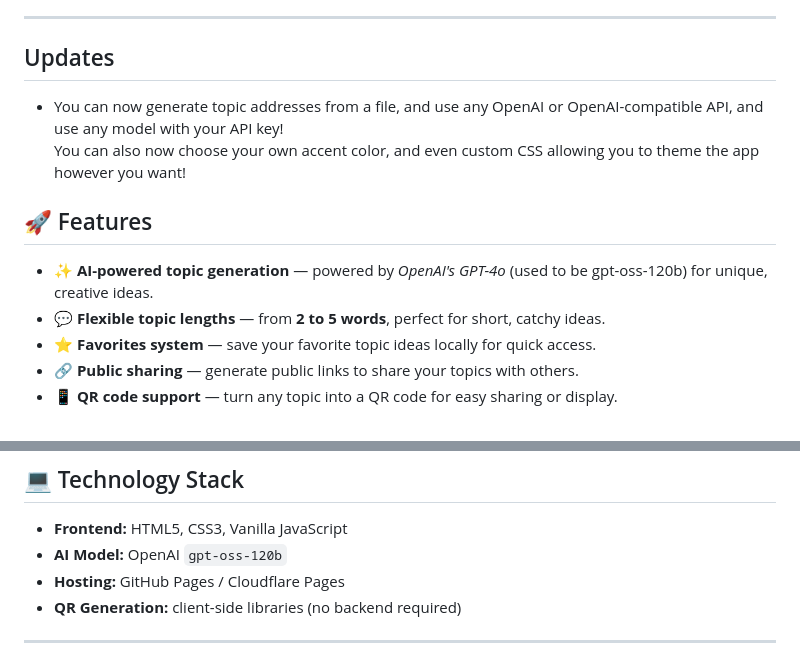
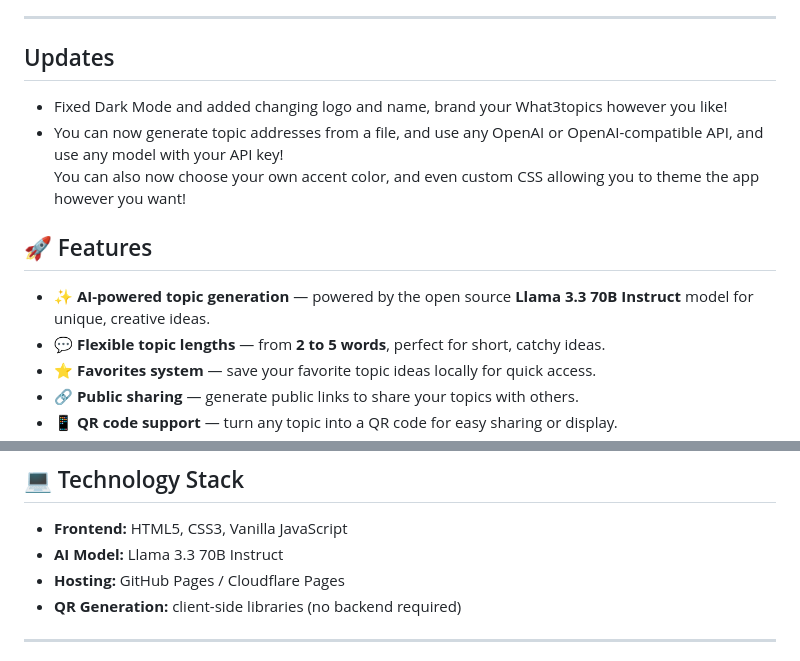
Before and after one commit to CalmhostAcct/what3topics, a Markdown page: README.md, 2 parts joined by grey strips. Rendered like a GitHub page.

Commit message:
Revise README with new features and AI model
Updated AI model reference and added new features.

```diff
--- a/README.md
+++ b/README.md
@@ -9,10 +9,11 @@ Welcome to **What3Topics**, a **free and open-source** platform that transforms
 
 ---
 ## Updates
+- Fixed Dark Mode and added changing logo and name, brand your What3topics however you like!
 - You can now generate topic addresses from a file, and use any OpenAI or OpenAI-compatible API, and use any model with your API key! <br> You can also now choose your own accent color, and even custom CSS allowing you to theme the app however you want!
 ## 🚀 Features
 
-- ✨ **AI-powered topic generation** — powered by *OpenAI's GPT-4o* (used to be gpt-oss-120b) for unique, creative ideas.
+- ✨ **AI-powered topic generation** — powered by the open source **Llama 3.3 70B Instruct** model for unique, creative ideas.
 - 💬 **Flexible topic lengths** — from **2 to 5 words**, perfect for short, catchy ideas.
 - ⭐ **Favorites system** — save your favorite topic ideas locally for quick access.
 - 🔗 **Public sharing** — generate public links to share your topics with others.
@@ -36,7 +37,7 @@ The **👾 alien monster logo** symbolizes creativity, imagination, and the play
 ## 💻 Technology Stack
 
 - **Frontend:** HTML5, CSS3, Vanilla JavaScript
-- **AI Model:** OpenAI `gpt-oss-120b`
+- **AI Model:** Llama 3.3 70B Instruct
 - **Hosting:** GitHub Pages / Cloudflare Pages
 - **QR Generation:** client-side libraries (no backend required)
 
```
